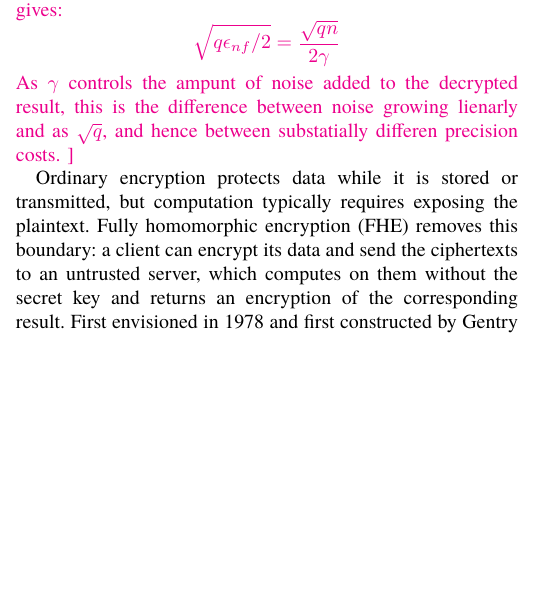
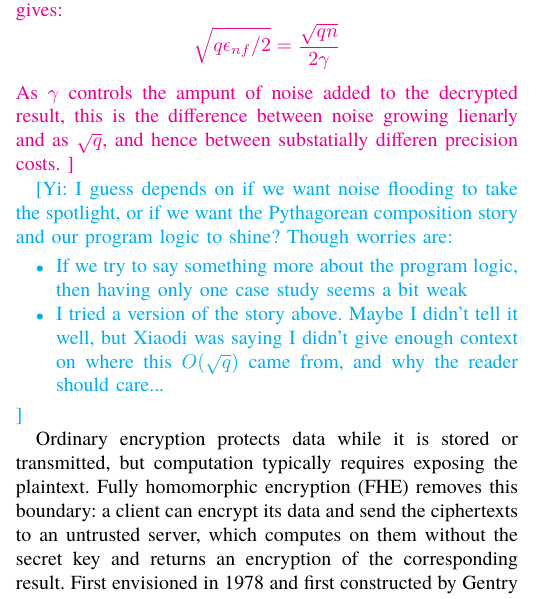
Before and after one commit to ethanlee515/Pythagorean-RHL, a LaTeX paper (main.tex, which reads intro.tex, macros.tex): part of one column of page 1 of 18, cut so that both start at the same text, the shorter picture padded with empty space. Compiled offline with XeLaTeX.

Commit message:
Updates from Overleaf

```diff
--- a/intro.tex
+++ b/intro.tex
@@ -10,6 +10,15 @@ Security proofs for adaptive cryptographic systems often reduce a global attack
 $$ \sqrt{q \epsilon_{nf} / 2}  = \frac{\sqrt{qn}}{2 \gamma}$$
 As $\gamma$ controls the ampunt of noise added to the decrypted result, this is the difference between noise growing lienarly and as $\sqrt{q}$, and hence between substatially differen precision costs.
 }
+
+\Ethan{I guess depends on if we want noise flooding to take the spotlight,
+or if we want the Pythagorean composition story and our program logic to shine?
+Though worries are:
+\begin{itemize}
+    \item If we try to say something more about the program logic, then having only one case study seems a bit weak
+    \item I tried a version of the story above.
+        Maybe I didn't tell it well, but Xiaodi was saying I didn't give enough context on where this $O(\sqrt{q})$ came from, and why the reader should care...
+\end{itemize}}
 
 Ordinary encryption protects data while it is stored or transmitted, but
 computation typically requires exposing the plaintext.
--- a/macros.tex
+++ b/macros.tex
@@ -1,4 +1,4 @@
-\newcommand{\Ethan}[1]{{\color{magenta}[Yi: #1]}}
+\newcommand{\Ethan}[1]{{\color{cyan}[Yi: #1]}}
 \newcommand{\Alex}[1]{{\color{magenta}[Alex: #1]}}
 \newcommand{\Codex}[1]{{\color{blue}[Codex: #1]}}
 
```
Also changed, not shown: pyth-rhl.tex (+1 -1 lines).
